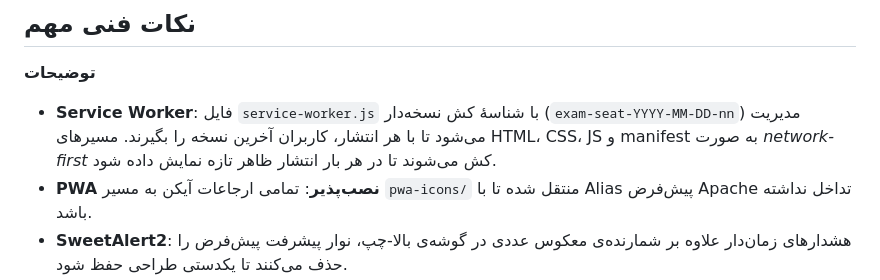
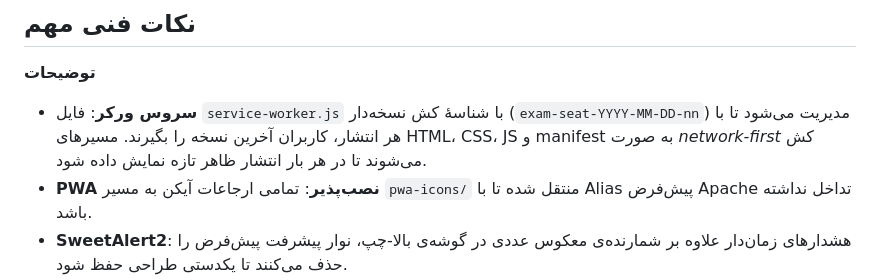
Before and after one commit to RealDream-Lab/Nesaar, a Markdown page: README.md, the part around the change. GitHub-like rendering.

```diff
--- a/README.md
+++ b/README.md
@@ -127,7 +127,7 @@ sudo systemctl reload apache2
 ## نکات فنی مهم
 
 **توضیحات**
-- **Service Worker**: فایل `service-worker.js` با شناسهٔ کش نسخه‌دار (`exam-seat-YYYY-MM-DD-nn`) مدیریت می‌شود تا با هر انتشار، کاربران آخرین نسخه را بگیرند. مسیرهای HTML، CSS، JS و manifest به صورت *network-first* کش می‌شوند تا در هر بار انتشار ظاهر تازه نمایش داده شود.
+- **سروس ورکر**: فایل `service-worker.js` با شناسهٔ کش نسخه‌دار (`exam-seat-YYYY-MM-DD-nn`) مدیریت می‌شود تا با هر انتشار، کاربران آخرین نسخه را بگیرند. مسیرهای HTML، CSS، JS و manifest به صورت *network-first* کش می‌شوند تا در هر بار انتشار ظاهر تازه نمایش داده شود.
 - **PWA نصب‌پذیر**: تمامی ارجاعات آیکن به مسیر `pwa-icons/` منتقل شده تا با Alias پیش‌فرض Apache تداخل نداشته باشد.
 - **SweetAlert2**: هشدارهای زمان‌دار علاوه بر شمارنده‌ی معکوس عددی در گوشه‌ی بالا-چپ، نوار پیشرفت پیش‌فرض را حذف می‌کنند تا یکدستی طراحی حفظ شود.
 - **فونت‌ها**: فونت Vazir با ارقام فارسی هم‌عرض (tabular-nums) برای نمایش دقیق تایمر و داده‌های عددی فعال شده است.
```
